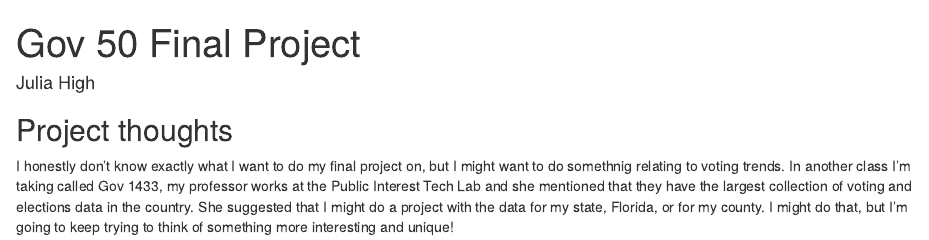
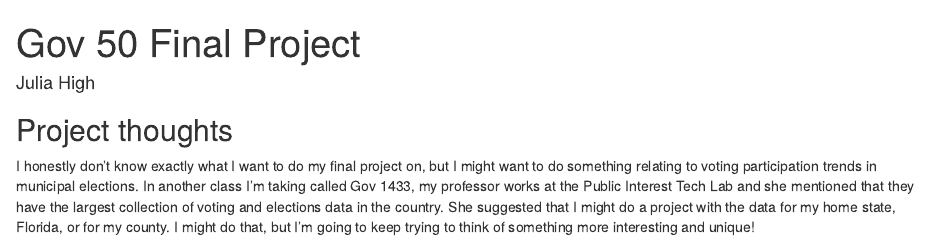
Before and after one commit to juliahigh/gov-50-final-project, an R Markdown document (index.Rmd): the page in a window 1100 px wide, from its top. Rendered offline with R 4.5, knitr and Pandoc, with nearby package versions; drawn as R Markdown's standard HTML page in place of the format the file asks for.

Commit message:
second commit

```diff
--- a/index.Rmd
+++ b/index.Rmd
@@ -1,7 +1,7 @@
 ---
 title: "Gov 50 Final Project"
 author: "Julia High"
-description: "My final project"
+description: "My final project -- potentially on municipal voting trends!"
 output:
   distill::distill_article:
     self_contained: false
@@ -11,4 +11,4 @@ output:
 
 ## Project thoughts
 
-I honestly don't know exactly what I want to do my final project on, but I might want to do somethnig relating to voting trends. In another class I'm taking called Gov 1433, my professor works at the Public Interest Tech Lab and she mentioned that they have the largest collection of voting and elections data in the country. She suggested that I might do a project with the data for my state, Florida, or for my county. I might do that, but I'm going to keep trying to think of something more interesting and unique!
+I honestly don't know exactly what I want to do my final project on, but I might want to do something relating to voting participation trends in municipal elections. In another class I'm taking called Gov 1433, my professor works at the Public Interest Tech Lab and she mentioned that they have the largest collection of voting and elections data in the country. She suggested that I might do a project with the data for my home state, Florida, or for my county. I might do that, but I'm going to keep trying to think of something more interesting and unique!
```
